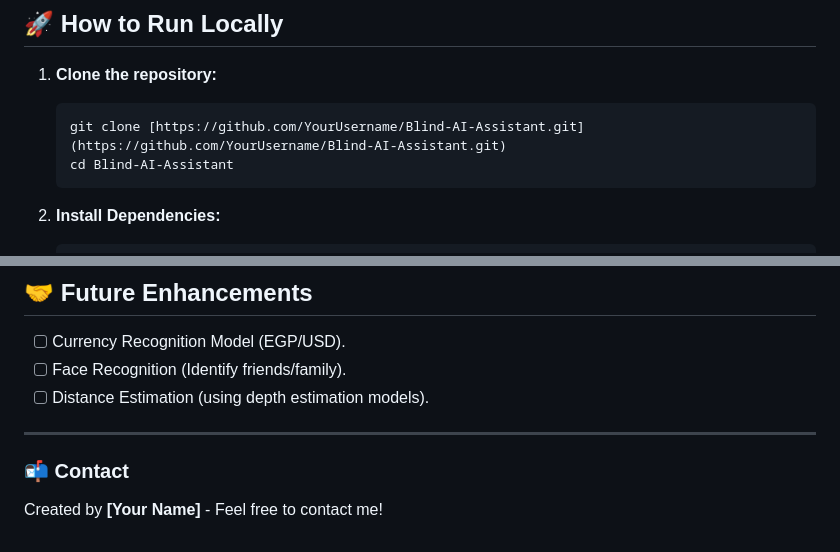
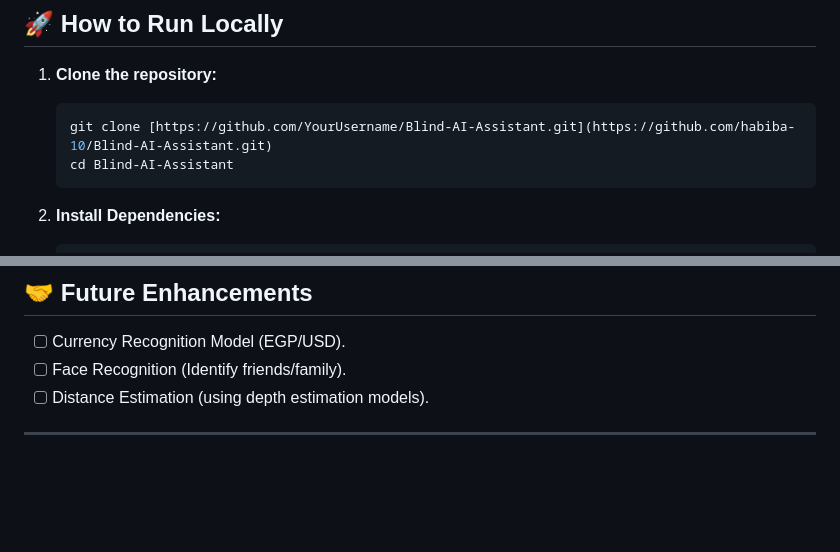
Before and after one commit to habiba-10/Blind-AI-Assistant, a Markdown page: README.md, 2 parts joined by grey strips. Drawn GitHub-style; blank space fills up the shorter version.

Commit message:
Fix repository URL and clean up README
Updated repository URL and removed contact section.

````diff
--- a/README.md
+++ b/README.md
@@ -47,7 +47,7 @@ Unlike standard object detectors, this system provides **Spatial Awareness** (e.
 
 1.  **Clone the repository:**
     ```bash
-    git clone [https://github.com/YourUsername/Blind-AI-Assistant.git](https://github.com/YourUsername/Blind-AI-Assistant.git)
+    git clone [https://github.com/YourUsername/Blind-AI-Assistant.git](https://github.com/habiba-10/Blind-AI-Assistant.git)
     cd Blind-AI-Assistant
     ```
 
@@ -80,6 +80,3 @@ Due to GitHub file size limits, the **`yolov8x.pt`** model is not included in th
 * [ ] Distance Estimation (using depth estimation models).
 
 ---
-
-### 📬 Contact
-Created by **[Your Name]** - Feel free to contact me!
````
